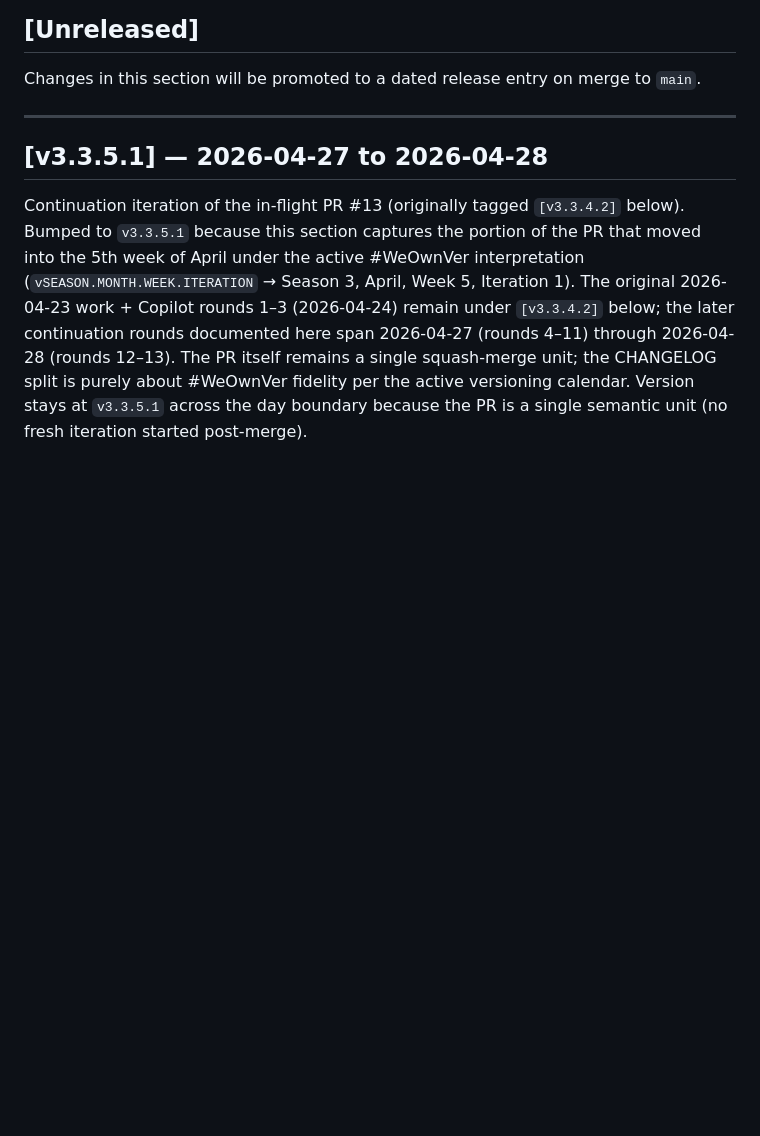
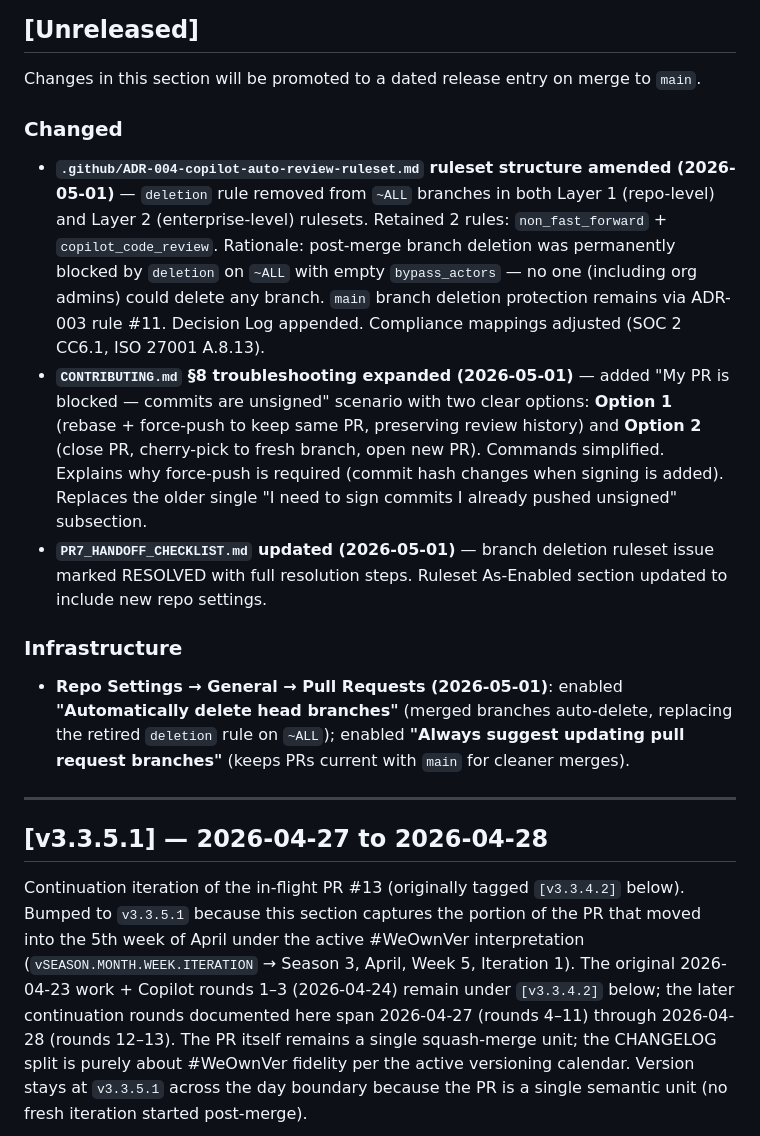
Before and after one commit to WeOwnNetwork/ai, a Markdown page: CHANGELOG.md, the part around the change. GitHub-like rendering; blank space fills up the shorter version.

Commit message:
docs(rulesets): update ADR-004 for 2-rule structure, CONTRIBUTING.md signing options, CHANGELOG entry

```diff
--- a/CHANGELOG.md
+++ b/CHANGELOG.md
@@ -26,6 +26,16 @@ Application-specific changes live in per-directory CHANGELOGs. See the index bel
 ## [Unreleased]
 
 Changes in this section will be promoted to a dated release entry on merge to `main`.
+
+### Changed
+
+- **`.github/ADR-004-copilot-auto-review-ruleset.md` ruleset structure amended (2026-05-01)** — `deletion` rule removed from `~ALL` branches in both Layer 1 (repo-level) and Layer 2 (enterprise-level) rulesets. Retained 2 rules: `non_fast_forward` + `copilot_code_review`. Rationale: post-merge branch deletion was permanently blocked by `deletion` on `~ALL` with empty `bypass_actors` — no one (including org admins) could delete any branch. `main` branch deletion protection remains via ADR-003 rule #11. Decision Log appended. Compliance mappings adjusted (SOC 2 CC6.1, ISO 27001 A.8.13).
+- **`CONTRIBUTING.md` §8 troubleshooting expanded (2026-05-01)** — added "My PR is blocked — commits are unsigned" scenario with two clear options: **Option 1** (rebase + force-push to keep same PR, preserving review history) and **Option 2** (close PR, cherry-pick to fresh branch, open new PR). Commands simplified. Explains why force-push is required (commit hash changes when signing is added). Replaces the older single "I need to sign commits I already pushed unsigned" subsection.
+- **`PR7_HANDOFF_CHECKLIST.md` updated (2026-05-01)** — branch deletion ruleset issue marked RESOLVED with full resolution steps. Ruleset As-Enabled section updated to include new repo settings.
+
+### Infrastructure
+
+- **Repo Settings → General → Pull Requests (2026-05-01)**: enabled **"Automatically delete head branches"** (merged branches auto-delete, replacing the retired `deletion` rule on `~ALL`); enabled **"Always suggest updating pull request branches"** (keeps PRs current with `main` for cleaner merges).
 
 ---
 
```
Also changed, not shown: .github/ADR-004-copilot-auto-review-ruleset.md (+14 -13 lines), CONTRIBUTING.md (+36 -8 lines).
